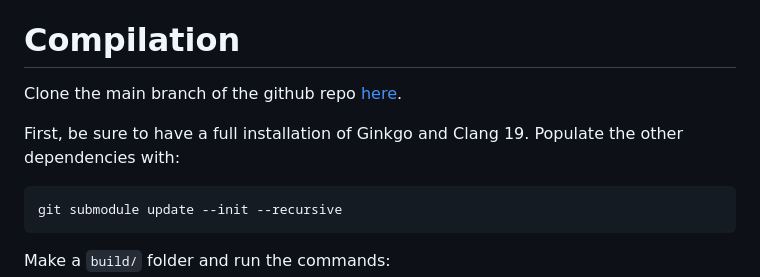
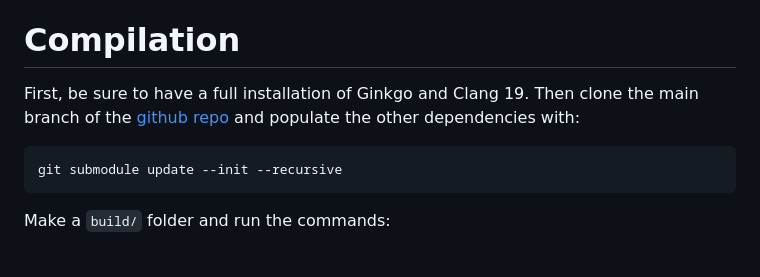
Before and after one commit to blegouix/similie, a Markdown page: docs/Running.md, the part around the change. Drawn GitHub-style; blank space fills up the shorter version.

````diff
--- a/docs/Running.md
+++ b/docs/Running.md
@@ -26,9 +26,7 @@ Last but not least, the `sil::young_tableau` module relies on the [embed](https:
 
 # Compilation
 
-Clone the main branch of the github repo [here](https://github.com/blegouix/similie).
-
-First, be sure to have a full installation of Ginkgo and Clang 19. Populate the other dependencies with:
+First, be sure to have a full installation of Ginkgo and Clang 19. Then clone the main branch of the [github repo](https://github.com/blegouix/similie) and populate the other dependencies with:
 
 ```
 git submodule update --init --recursive
````
